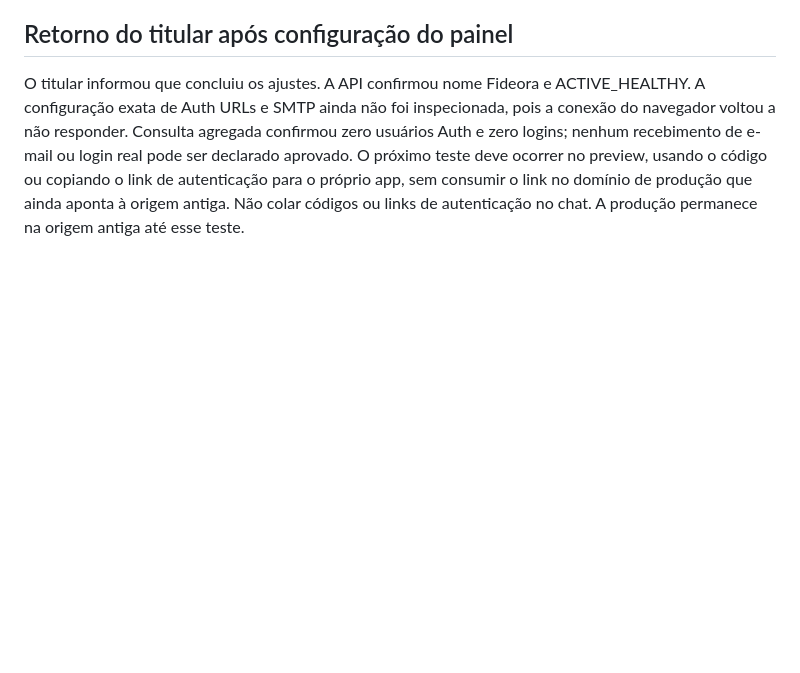
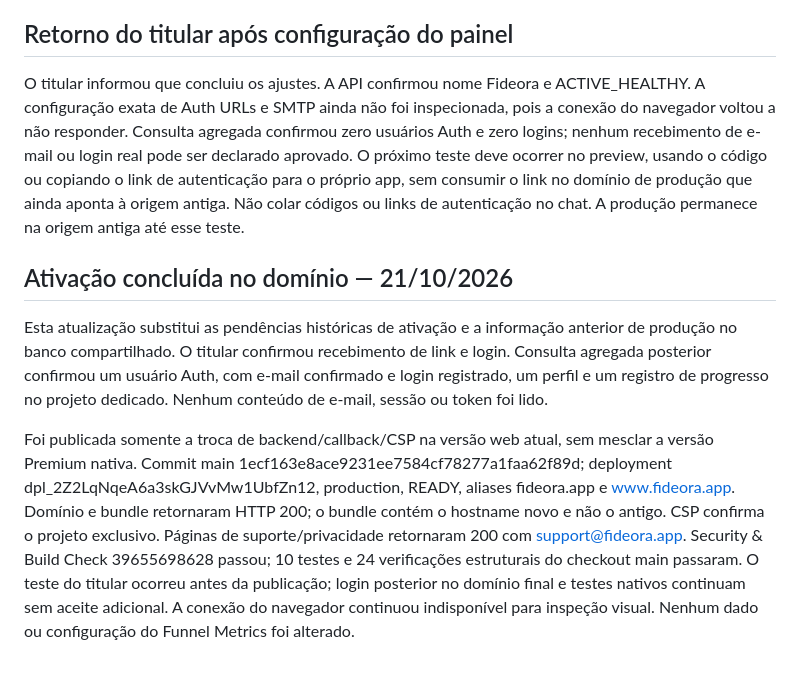
Before and after one commit to talescor-spec/mappa-cattolico, a Markdown page: docs/DEDICATED-SUPABASE.md, the part around the change. Drawn GitHub-style; blank space fills up the shorter version.

Commit message:
Record live Fideora dedicated backend and owner-confirmed email login

```diff
--- a/docs/DEDICATED-SUPABASE.md
+++ b/docs/DEDICATED-SUPABASE.md
@@ -104,3 +104,9 @@ O servidor br878 foi identificado no cPanel da hospedagem existente. A HostGator
 ## Retorno do titular após configuração do painel
 
 O titular informou que concluiu os ajustes. A API confirmou nome Fideora e ACTIVE_HEALTHY. A configuração exata de Auth URLs e SMTP ainda não foi inspecionada, pois a conexão do navegador voltou a não responder. Consulta agregada confirmou zero usuários Auth e zero logins; nenhum recebimento de e-mail ou login real pode ser declarado aprovado. O próximo teste deve ocorrer no preview, usando o código ou copiando o link de autenticação para o próprio app, sem consumir o link no domínio de produção que ainda aponta à origem antiga. Não colar códigos ou links de autenticação no chat. A produção permanece na origem antiga até esse teste.
+
+## Ativação concluída no domínio — 21/10/2026
+
+Esta atualização substitui as pendências históricas de ativação e a informação anterior de produção no banco compartilhado. O titular confirmou recebimento de link e login. Consulta agregada posterior confirmou um usuário Auth, com e-mail confirmado e login registrado, um perfil e um registro de progresso no projeto dedicado. Nenhum conteúdo de e-mail, sessão ou token foi lido.
+
+Foi publicada somente a troca de backend/callback/CSP na versão web atual, sem mesclar a versão Premium nativa. Commit main 1ecf163e8ace9231ee7584cf78277a1faa62f89d; deployment dpl_2Z2LqNqeA6a3skGJVvMw1UbfZn12, production, READY, aliases fideora.app e www.fideora.app. Domínio e bundle retornaram HTTP 200; o bundle contém o hostname novo e não o antigo. CSP confirma o projeto exclusivo. Páginas de suporte/privacidade retornaram 200 com support@fideora.app. Security & Build Check 39655698628 passou; 10 testes e 24 verificações estruturais do checkout main passaram. O teste do titular ocorreu antes da publicação; login posterior no domínio final e testes nativos continuam sem aceite adicional. A conexão do navegador continuou indisponível para inspeção visual. Nenhum dado ou configuração do Funnel Metrics foi alterado.
```
